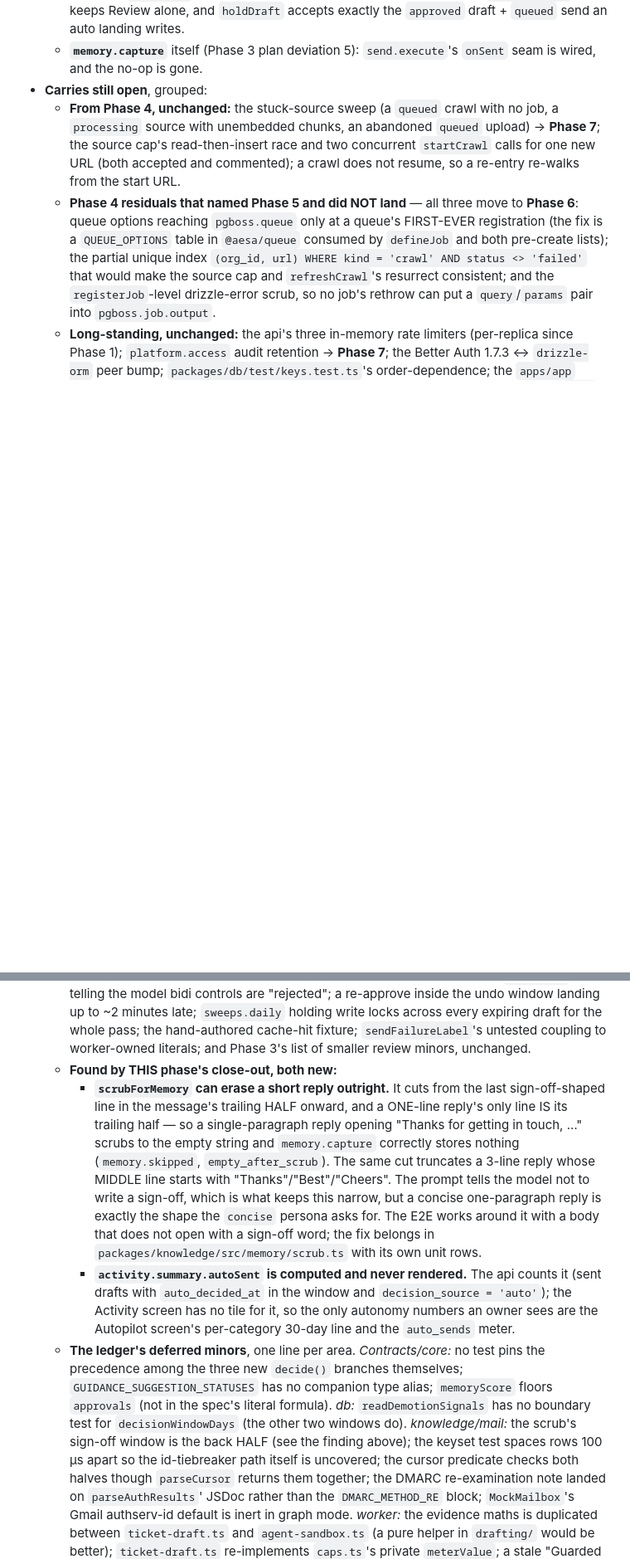
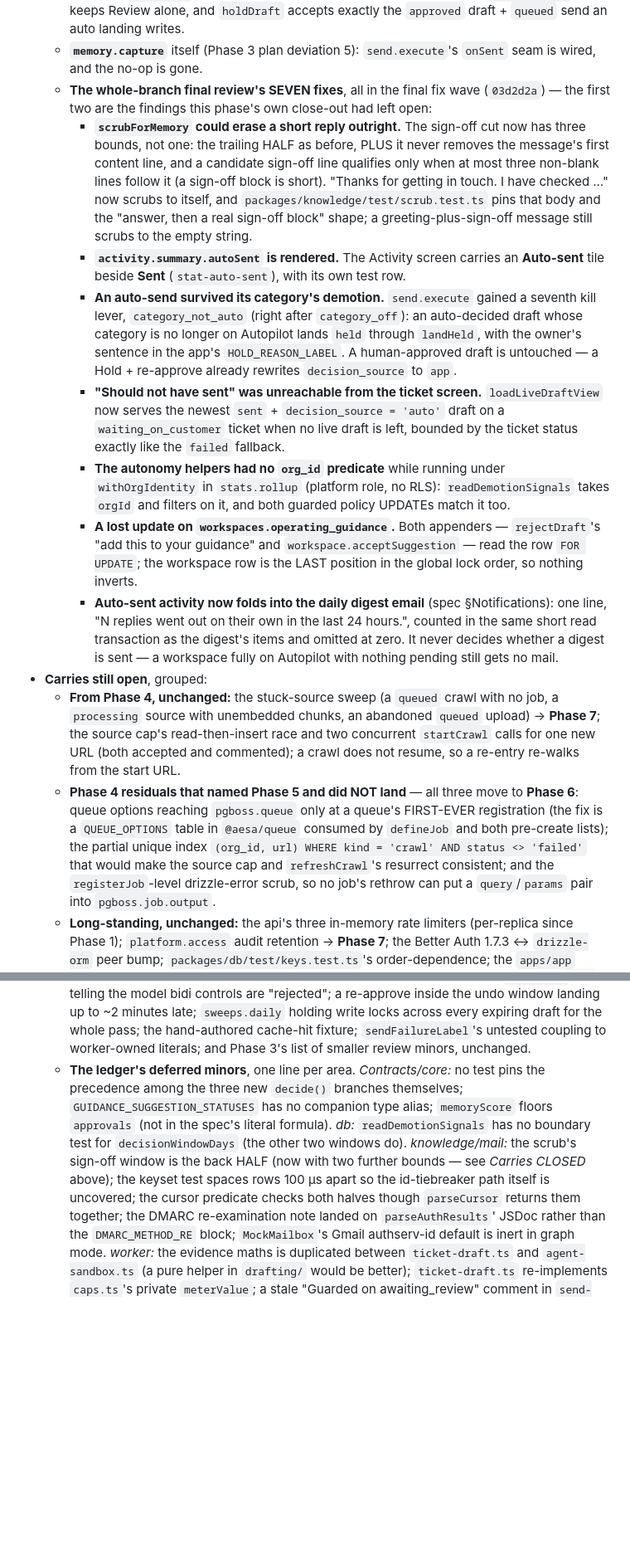
Before and after one commit to ClosingBracketsLLC/ai-email-support-agent, a Markdown page: docs/STATUS.md, 2 parts joined by grey strips. Shown at 83% size. Drawn GitHub-style; blank space fills up the shorter version.

```diff
--- a/docs/STATUS.md
+++ b/docs/STATUS.md
@@ -1369,6 +1372,34 @@ the record)</summary>
     writes.
   - **`memory.capture`** itself (Phase 3 plan deviation 5): `send.execute`'s `onSent` seam is wired,
     and the no-op is gone.
+  - **The whole-branch final review's SEVEN fixes**, all in the final fix wave (`03d2d2a`) — the first
+    two are the findings this phase's own close-out had left open:
+    - **`scrubForMemory` could erase a short reply outright.** The sign-off cut now has three bounds,
+      not one: the trailing HALF as before, PLUS it never removes the message's first content line,
+      and a candidate sign-off line qualifies only when at most three non-blank lines follow it (a
+      sign-off block is short). "Thanks for getting in touch. I have checked …" now scrubs to itself,
+      and `packages/knowledge/test/scrub.test.ts` pins that body and the "answer, then a real
+      sign-off block" shape; a greeting-plus-sign-off message still scrubs to the empty string.
+    - **`activity.summary.autoSent` is rendered.** The Activity screen carries an **Auto-sent** tile
+      beside **Sent** (`stat-auto-sent`), with its own test row.
+    - **An auto-send survived its category's demotion.** `send.execute` gained a seventh kill lever,
+      `category_not_auto` (right after `category_off`): an auto-decided draft whose category is no
+      longer on Autopilot lands `held` through `landHeld`, with the owner's sentence in the app's
+      `HOLD_REASON_LABEL`. A human-approved draft is untouched — a Hold + re-approve already rewrites
+      `decision_source` to `app`.
+    - **"Should not have sent" was unreachable from the ticket screen.** `loadLiveDraftView` now
+      serves the newest `sent` + `decision_source = 'auto'` draft on a `waiting_on_customer` ticket
+      when no live draft is left, bounded by the ticket status exactly like the `failed` fallback.
+    - **The autonomy helpers had no `org_id` predicate** while running under `withOrgIdentity` in
+      `stats.rollup` (platform role, no RLS): `readDemotionSignals` takes `orgId` and filters on it,
+      and both guarded policy UPDATEs match it too.
+    - **A lost update on `workspaces.operating_guidance`.** Both appenders — `rejectDraft`'s
+      "add this to your guidance" and `workspace.acceptSuggestion` — read the row `FOR UPDATE`; the
+      workspace row is the LAST position in the global lock order, so nothing inverts.
+    - **Auto-sent activity now folds into the daily digest email** (spec §Notifications): one line,
+      "N replies went out on their own in the last 24 hours.", counted in the same short read
+      transaction as the digest's items and omitted at zero. It never decides whether a digest is
+      sent — a workspace fully on Autopilot with nothing pending still gets no mail.
 - **Carries still open**, grouped:
   - **From Phase 4, unchanged:** the stuck-source sweep (a `queued` crawl with no job, a `processing`
     source with unembedded chunks, an abandoned `queued` upload) → **Phase 7**; the source cap's
@@ -1393,26 +1424,12 @@ the record)</summary>
     locks across every expiring draft for the whole pass; the hand-authored cache-hit fixture;
     `sendFailureLabel`'s untested coupling to worker-owned literals; and Phase 3's list of smaller
     review minors, unchanged.
-  - **Found by THIS phase's close-out, both new:**
-    - **`scrubForMemory` can erase a short reply outright.** It cuts from the last sign-off-shaped
-      line in the message's trailing HALF onward, and a ONE-line reply's only line IS its trailing
-      half — so a single-paragraph reply opening "Thanks for getting in touch, …" scrubs to the empty
-      string and `memory.capture` correctly stores nothing (`memory.skipped`, `empty_after_scrub`).
-      The same cut truncates a 3-line reply whose MIDDLE line starts with "Thanks"/"Best"/"Cheers".
-      The prompt tells the model not to write a sign-off, which is what keeps this narrow, but a
-      concise one-paragraph reply is exactly the shape the `concise` persona asks for. The E2E works
-      around it with a body that does not open with a sign-off word; the fix belongs in
-      `packages/knowledge/src/memory/scrub.ts` with its own unit rows.
-    - **`activity.summary.autoSent` is computed and never rendered.** The api counts it (sent drafts
-      with `auto_decided_at` in the window and `decision_source = 'auto'`); the Activity screen has no
-      tile for it, so the only autonomy numbers an owner sees are the Autopilot screen's per-category
-      30-day line and the `auto_sends` meter.
   - **The ledger's deferred minors**, one line per area. *Contracts/core:* no test pins the precedence
     among the three new `decide()` branches themselves; `GUIDANCE_SUGGESTION_STATUSES` has no
     companion type alias; `memoryScore` floors `approvals` (not in the spec's literal formula).
     *db:* `readDemotionSignals` has no boundary test for `decisionWindowDays` (the other two windows
-    do). *knowledge/mail:* the scrub's sign-off window is the back HALF (see the finding above); the
-    keyset test spaces rows 100 µs apart so the id-tiebreaker path itself is uncovered; the cursor
+    do). *knowledge/mail:* the scrub's sign-off window is the back HALF (now with two further
+    bounds — see *Carries CLOSED* above); the keyset test spaces rows 100 µs apart so the id-tiebreaker path itself is uncovered; the cursor
     predicate checks both halves though `parseCursor` returns them together; the DMARC re-examination
     note landed on `parseAuthResults`' JSDoc rather than the `DMARC_METHOD_RE` block; `MockMailbox`'s
     Gmail authserv-id default is inert in graph mode. *worker:* the evidence maths is duplicated
```
Also changed, not shown: other parts of docs/STATUS.md (+52 -25 lines), docs/runbooks/2026-09-phase-5-external-setup.md (+14 -10 lines).
